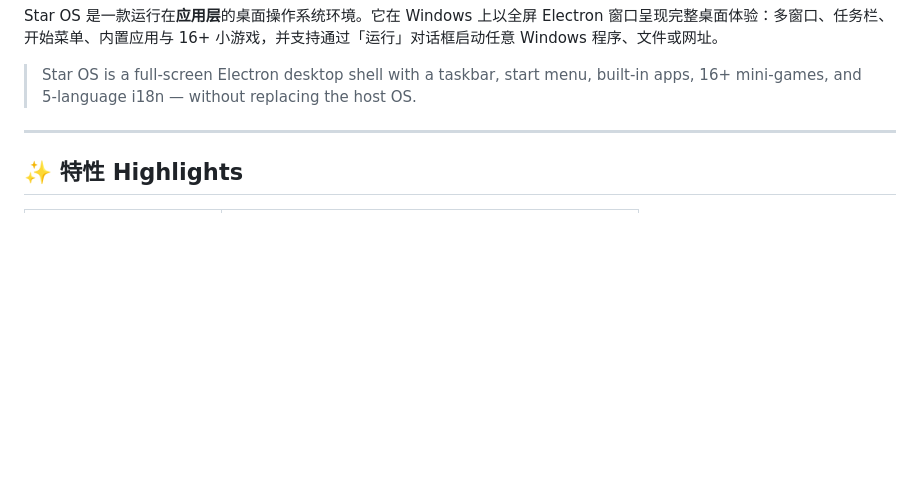
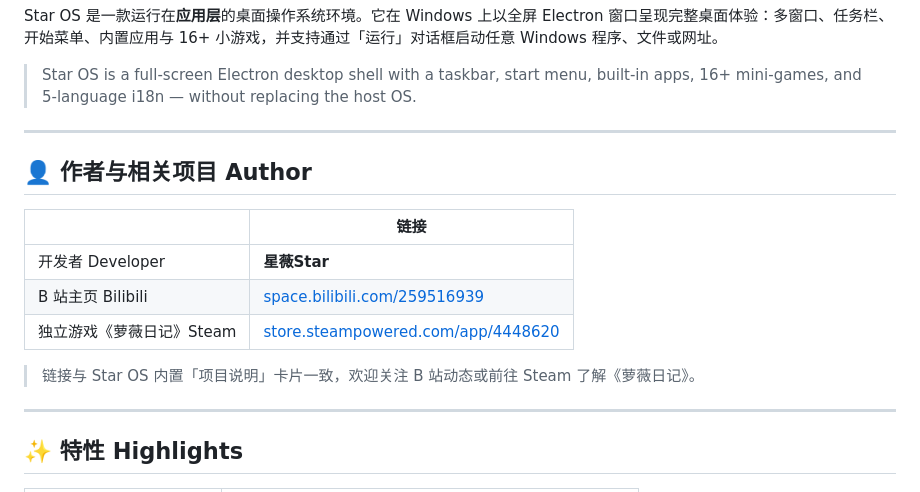
Before and after one commit to mlqj32/Star-OS, a Markdown page: README.md, the part around one of its changes. Rendered like a GitHub page; blank space fills up the shorter version.

Commit message:
docs: add Bilibili and Steam links for author promotion
Co-authored-by: Cursor <cursoragent@cursor.com>

```diff
--- a/README.md
+++ b/README.md
@@ -15,6 +15,18 @@
 Star OS 是一款运行在**应用层**的桌面操作系统环境。它在 Windows 上以全屏 Electron 窗口呈现完整桌面体验：多窗口、任务栏、开始菜单、内置应用与 16+ 小游戏，并支持通过「运行」对话框启动任意 Windows 程序、文件或网址。
 
 > Star OS is a full-screen Electron desktop shell with a taskbar, start menu, built-in apps, 16+ mini-games, and 5-language i18n — without replacing the host OS.
+
+---
+
+## 👤 作者与相关项目 Author
+
+| | 链接 |
+|---|---|
+| 开发者 Developer | **星薇Star** |
+| B 站主页 Bilibili | [space.bilibili.com/259516939](https://space.bilibili.com/259516939) |
+| 独立游戏《萝薇日记》Steam | [store.steampowered.com/app/4448620](https://store.steampowered.com/app/4448620/_/) |
+
+> 链接与 Star OS 内置「项目说明」卡片一致，欢迎关注 B 站动态或前往 Steam 了解《萝薇日记》。
 
 ---
 
```
Also changed, not shown: other parts of README.md (+4 -1 lines).
